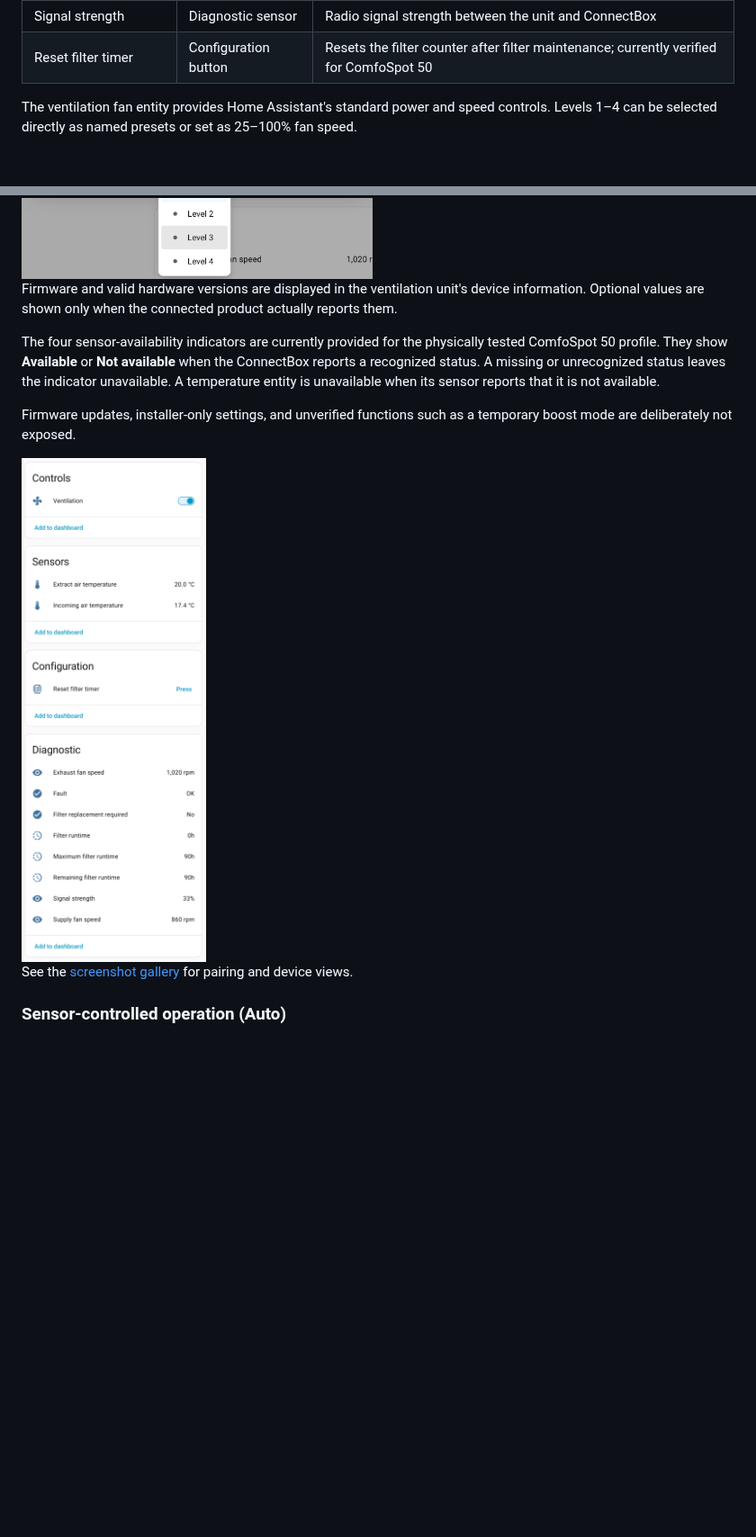
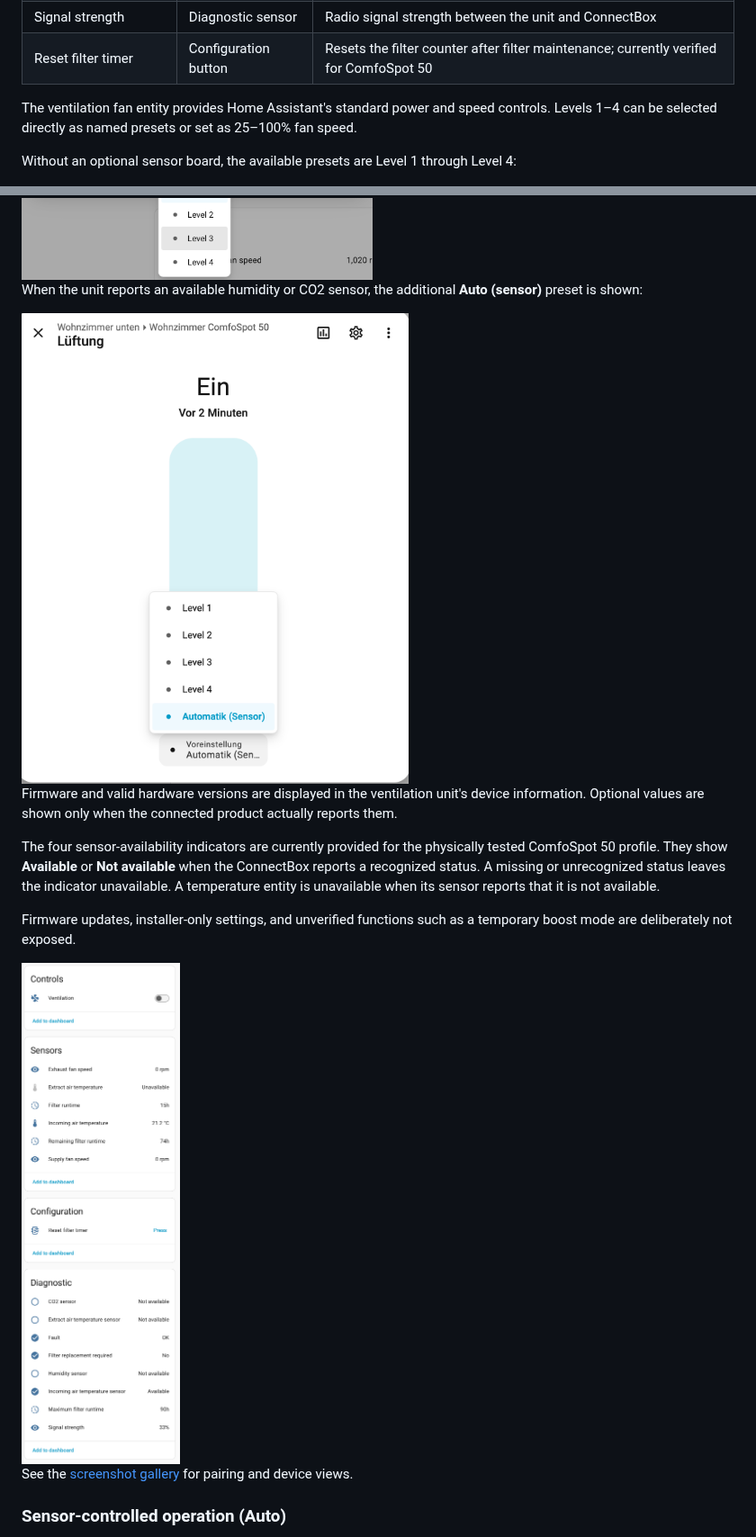
Before and after one commit to andyblenk/ha-zehnder-connectbox, a Markdown page: README.md, 2 parts joined by grey strips. Shown at 90% size. Rendered like a GitHub page; pictures changed too: docs/images/comfospot50-entities.png, docs/images/ventilation-dialog-with-sensor.png (added); blank space fills up the shorter version.

Commit message:
documentation auto sensor mode

```diff
--- a/README.md
+++ b/README.md
@@ -110,7 +110,15 @@ The ventilation fan entity provides Home Assistant's standard power and speed
 controls. Levels 1–4 can be selected directly as named presets or set as
 25–100% fan speed.
 
+Without an optional sensor board, the available presets are Level 1 through
+Level 4:
+
 <img src="docs/images/ventilation-dialog.png" alt="Ventilation level control with presets in Home Assistant" width="430">
+
+When the unit reports an available humidity or CO2 sensor, the additional
+**Auto (sensor)** preset is shown:
+
+<img src="docs/images/ventilation-dialog-with-sensor.png" alt="Ventilation control with the Auto sensor preset in Home Assistant" width="430">
 
 Firmware and valid hardware versions are displayed in the ventilation unit's
 device information. Optional values are shown only when the connected product
```
Also changed, not shown: docs/screenshots.md (+7 -1 lines).
